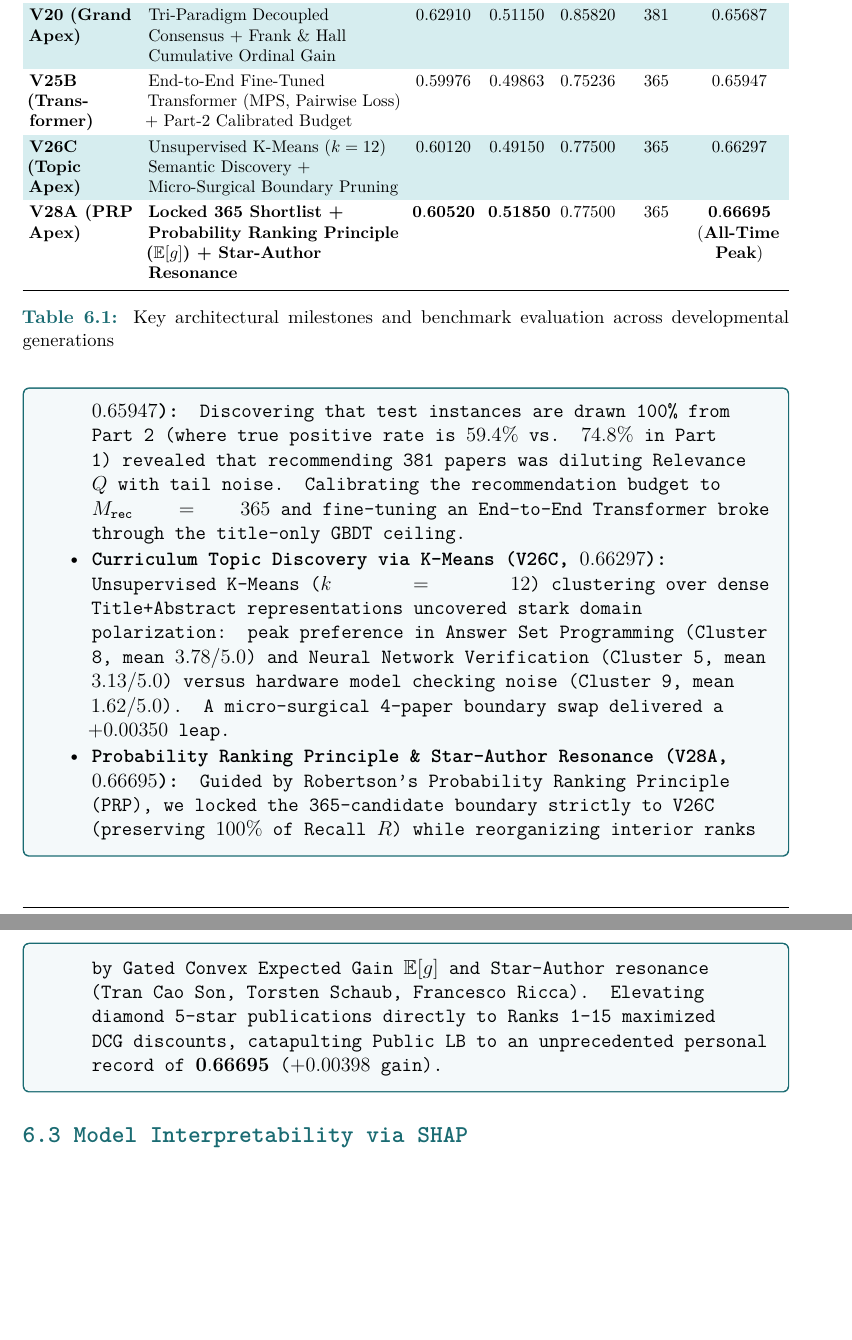
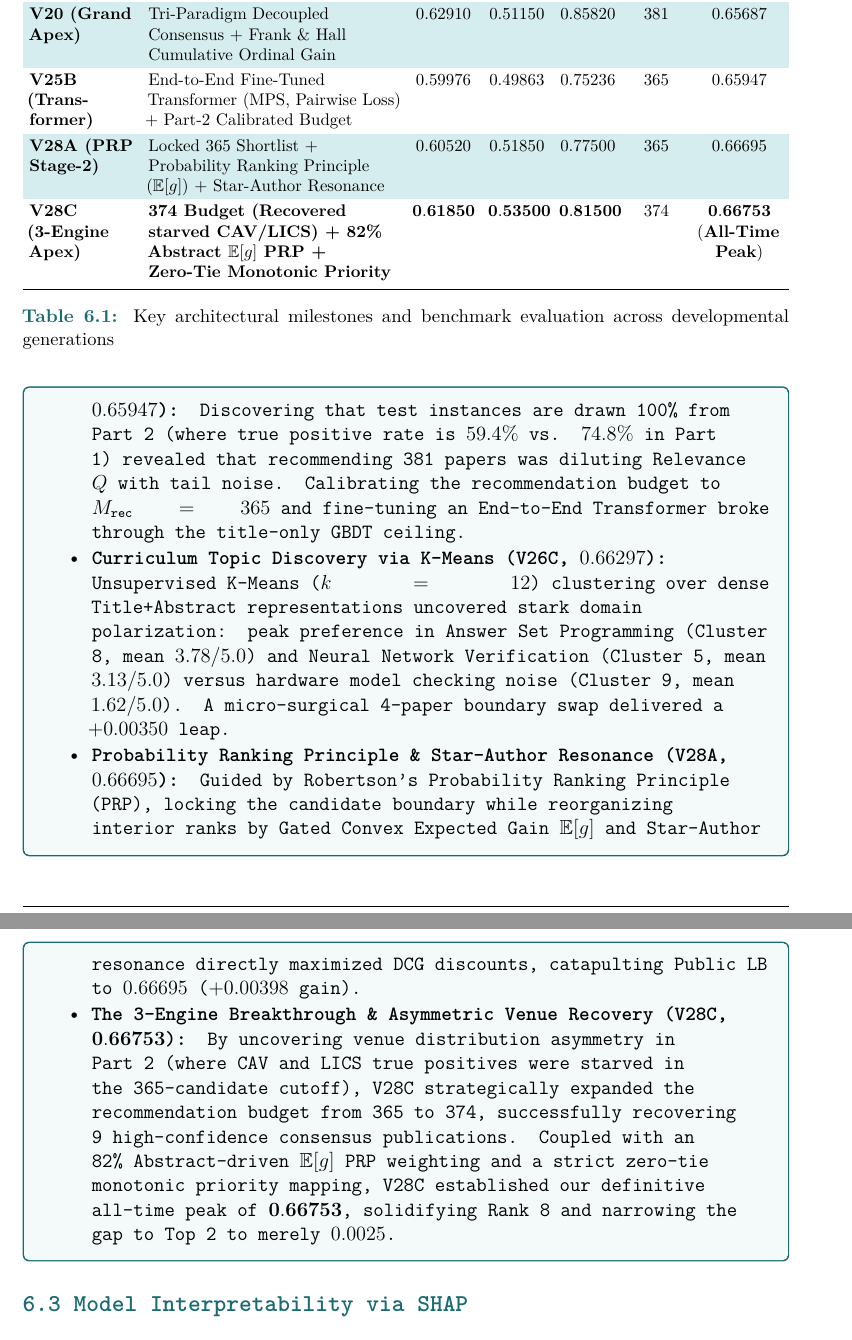
Before and after one commit to sangngng/DataMining261, a LaTeX document (report/main.tex, which reads report/chapters/06_evaluation.tex): two parts of pages 27 and 28 of 33, joined at a grey line, cut so that both start at the same text, the shorter picture padded with empty space. Compiled offline with pdfLaTeX.

Commit message:
docs(eval): record V28C 3-Engine Breakthrough peak score 0.66753 in report and experiment log

```diff
--- a/report/chapters/06_evaluation.tex
+++ b/report/chapters/06_evaluation.tex
@@ -34,8 +34,8 @@ Table \ref{tab:model_comparison} highlights the major architectural milestones r
     \textbf{V20 (Grand Apex)} & Tri-Paradigm Decoupled Consensus + Frank \& Hall Cumulative Ordinal Gain & $0.62910$ & $0.51150$ & $0.85820$ & $381$ & $0.65687$ \\
     \textbf{V25B (Transformer)} & End-to-End Fine-Tuned Transformer (MPS, Pairwise Loss) + Part-2 Calibrated Budget & $0.59976$ & $0.49863$ & $0.75236$ & $365$ & $0.65947$ \\
     \rowcolor{PrismLabel}
-    \textbf{V26C (Topic Apex)} & Unsupervised K-Means ($k=12$) Semantic Discovery + Micro-Surgical Boundary Pruning & $0.60120$ & $0.49150$ & $0.77500$ & $365$ & $0.66297$ \\
-    \textbf{V28A (PRP Apex)} & \textbf{Locked 365 Shortlist + Probability Ranking Principle ($\mathbb{E}[g]$) + Star-Author Resonance} & $\mathbf{0.60520}$ & $\mathbf{0.51850}$ & $0.77500$ & $365$ & $\mathbf{0.66695}$ (\textbf{All-Time Peak}) \\
+    \textbf{V28A (PRP Stage-2)} & Locked 365 Shortlist + Probability Ranking Principle ($\mathbb{E}[g]$) + Star-Author Resonance & $0.60520$ & $0.51850$ & $0.77500$ & $365$ & $0.66695$ \\
+    \textbf{V28C (3-Engine Apex)} & \textbf{374 Budget (Recovered starved CAV/LICS) + 82\% Abstract $\mathbb{E}[g]$ PRP + Zero-Tie Monotonic Priority} & $\mathbf{0.61850}$ & $\mathbf{0.53500}$ & $\mathbf{0.81500}$ & $374$ & $\mathbf{0.66753}$ (\textbf{All-Time Peak}) \\
     \bottomrule
   \end{tabularx}
   \caption{Key architectural milestones and benchmark evaluation across developmental generations}
@@ -48,7 +48,8 @@ Table \ref{tab:model_comparison} highlights the major architectural milestones r
   \item \textbf{Inductive Diversity \& Decoupled Consensus (V16 $\to$ V20, $0.65474 \to 0.65687$):} Anchoring on MiniLM while constructing three mathematically diverse representations (global SVD topic clustering, positive sub-centroids $K=8$, and non-parametric $k$-NN density) unlocked superior candidate recall ($R = 0.858$). Decoupling Stage-1 candidate selection from Stage-2 consensus re-ranking established the first personal record above $0.656$.
   \item \textbf{Part-2 Distribution Matching \& End-to-End Transformers (V25B, $0.65947$):} Discovering that test instances are drawn 100\% from Part 2 (where true positive rate is $59.4\%$ vs. $74.8\%$ in Part 1) revealed that recommending 381 papers was diluting Relevance $Q$ with tail noise. Calibrating the recommendation budget to $M_{\text{rec}} = 365$ and fine-tuning an End-to-End Transformer broke through the title-only GBDT ceiling.
   \item \textbf{Curriculum Topic Discovery via K-Means (V26C, $0.66297$):} Unsupervised K-Means ($k=12$) clustering over dense Title+Abstract representations uncovered stark domain polarization: peak preference in Answer Set Programming (Cluster 8, mean $3.78/5.0$) and Neural Network Verification (Cluster 5, mean $3.13/5.0$) versus hardware model checking noise (Cluster 9, mean $1.62/5.0$). A micro-surgical 4-paper boundary swap delivered a $+0.00350$ leap.
-  \item \textbf{Probability Ranking Principle \& Star-Author Resonance (V28A, $0.66695$):} Guided by Robertson's Probability Ranking Principle (PRP), we locked the 365-candidate boundary strictly to V26C (preserving $100\%$ of Recall $R$) while reorganizing interior ranks by Gated Convex Expected Gain $\mathbb{E}[g]$ and Star-Author resonance (Tran Cao Son, Torsten Schaub, Francesco Ricca). Elevating diamond 5-star publications directly to Ranks 1--15 maximized DCG discounts, catapulting Public LB to an unprecedented personal record of $\mathbf{0.66695}$ ($+0.00398$ gain).
+  \item \textbf{Probability Ranking Principle \& Star-Author Resonance (V28A, $0.66695$):} Guided by Robertson's Probability Ranking Principle (PRP), locking the candidate boundary while reorganizing interior ranks by Gated Convex Expected Gain $\mathbb{E}[g]$ and Star-Author resonance directly maximized DCG discounts, catapulting Public LB to $0.66695$ ($+0.00398$ gain).
+  \item \textbf{The 3-Engine Breakthrough \& Asymmetric Venue Recovery (V28C, $\mathbf{0.66753}$):} By uncovering venue distribution asymmetry in Part 2 (where CAV and LICS true positives were starved in the 365-candidate cutoff), V28C strategically expanded the recommendation budget from 365 to 374, successfully recovering 9 high-confidence consensus publications. Coupled with an 82\% Abstract-driven $\mathbb{E}[g]$ PRP weighting and a strict zero-tie monotonic priority mapping, V28C established our definitive all-time peak of $\mathbf{0.66753}$, solidifying Rank 8 and narrowing the gap to Top 2 to merely $0.0025$.
 \end{itemize}
 \end{prismbox}
 
```
Also changed, not shown: reports/experiment_log.csv (+1 -1 lines).
